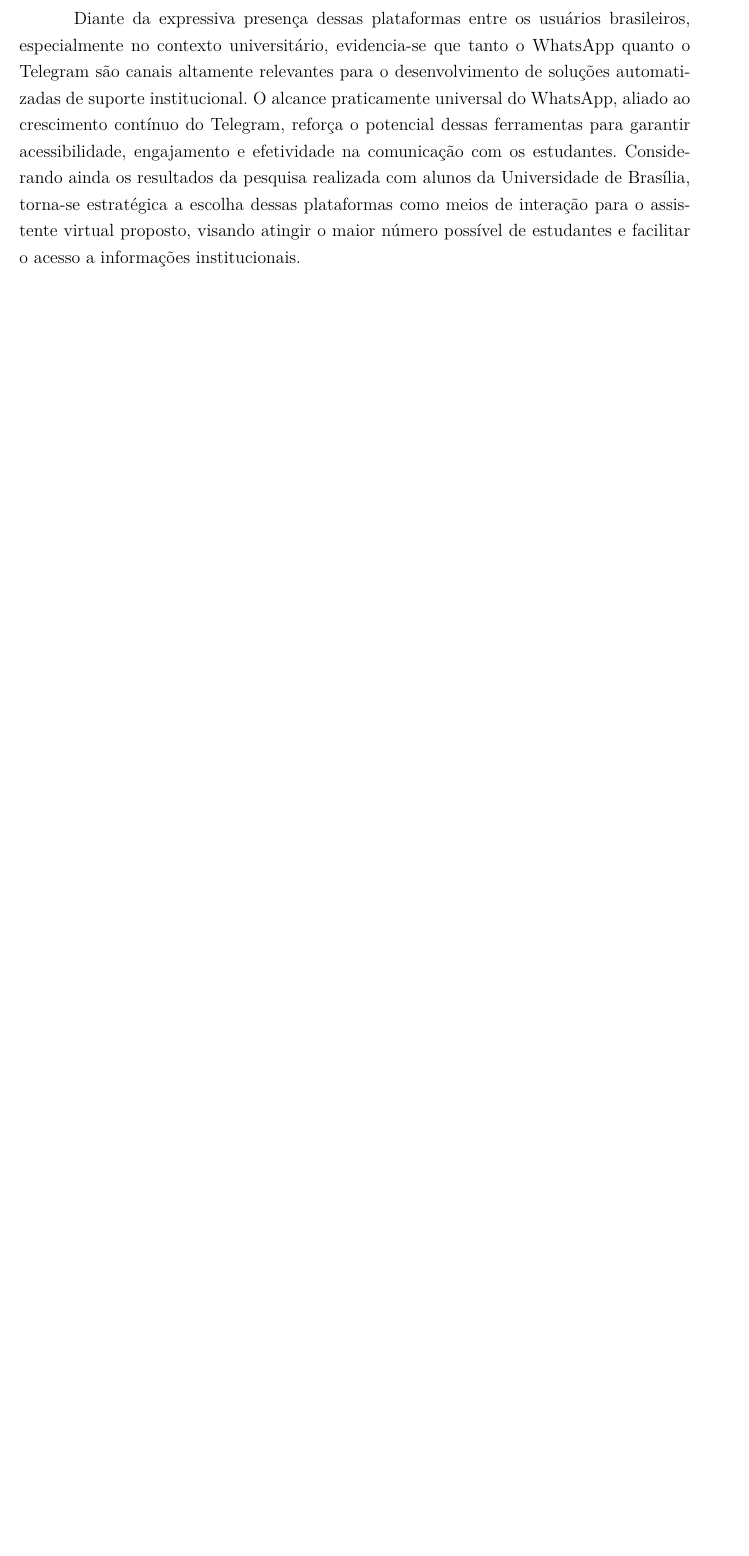
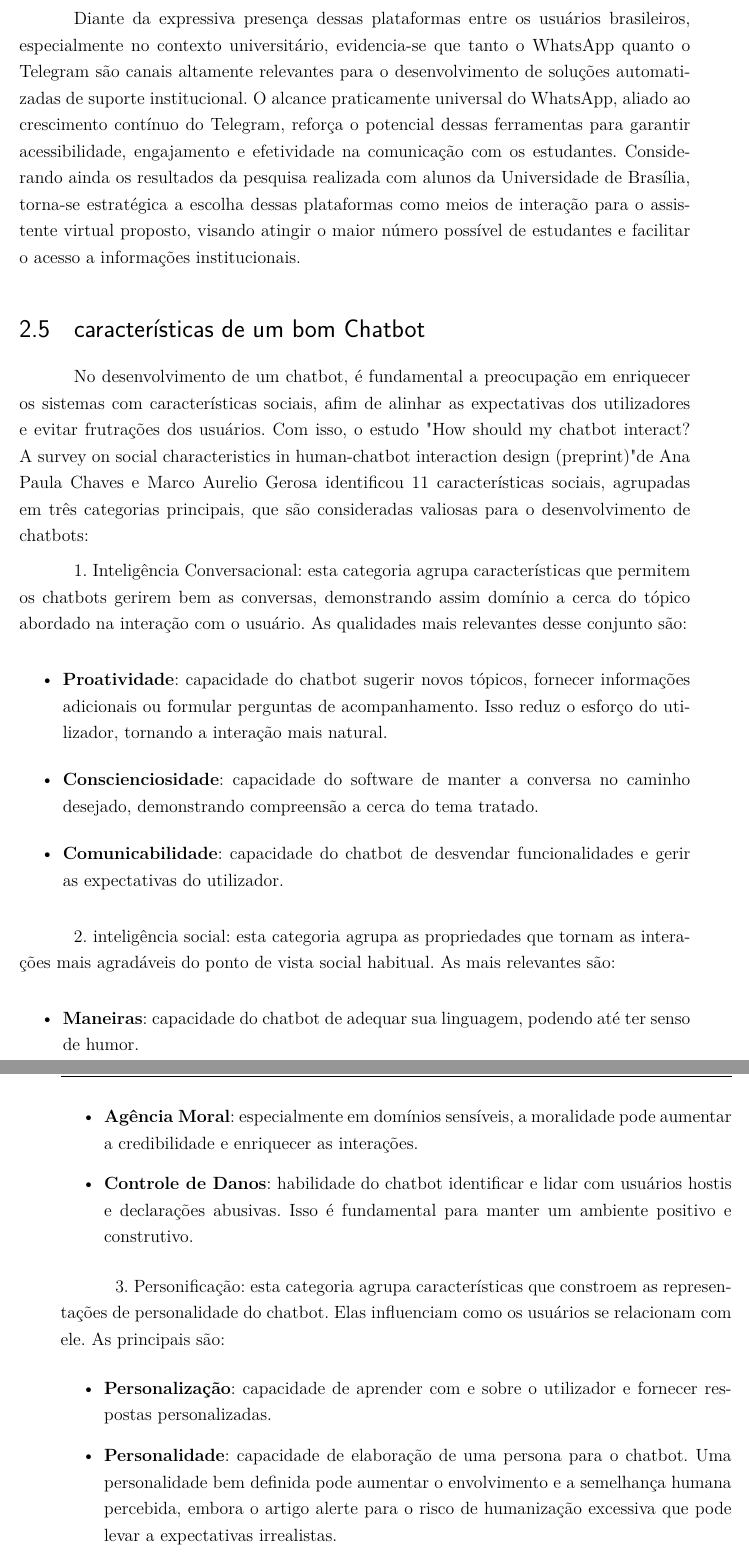
Before and after one commit to ArthurMeloG/trabalho-de-conclusao, a LaTeX thesis (latex/tcc.tex, which reads latex/editaveis/fundamentacao.tex): part of page 26 of 43 before the commit and two parts of pages 26 and 27 of 45 after it, the two joined at a grey line, cut so that both start at the same text, the shorter picture padded with empty space. Compiled offline with pdfLaTeX.

Commit message:
caracteristicas desejaveis em um chatbot

```diff
--- a/latex/editaveis/fundamentacao.tex
+++ b/latex/editaveis/fundamentacao.tex
@@ -55,6 +55,31 @@ Segundo dados da pesquisa Panorama Mobile Time/Opinion Box (2024), o WhatsApp ma
 
 Diante da expressiva presença dessas plataformas entre os usuários brasileiros, especialmente no contexto universitário, evidencia-se que tanto o WhatsApp quanto o Telegram são canais altamente relevantes para o desenvolvimento de soluções automatizadas de suporte institucional. O alcance praticamente universal do WhatsApp, aliado ao crescimento contínuo do Telegram, reforça o potencial dessas ferramentas para garantir acessibilidade, engajamento e efetividade na comunicação com os estudantes. Considerando ainda os resultados da pesquisa realizada com alunos da Universidade de Brasília, torna-se estratégica a escolha dessas plataformas como meios de interação para o assistente virtual proposto, visando atingir o maior número possível de estudantes e facilitar o acesso a informações institucionais.
 
+\section{características de um bom Chatbot}
+No desenvolvimento de um chatbot, é fundamental a preocupação em enriquecer os sistemas com características sociais, afim de alinhar as expectativas dos utilizadores e evitar frutrações dos usuários. Com isso, o estudo "How should my chatbot interact? A survey on social characteristics in human-chatbot interaction design (preprint)" de Ana Paula Chaves e Marco Aurelio Gerosa identificou 11 características sociais, agrupadas em três categorias principais, que são consideradas valiosas para o desenvolvimento de chatbots:
+
+1. Inteligência Conversacional: esta categoria agrupa características que permitem os chatbots gerirem bem as conversas, demonstrando assim domínio a cerca do tópico abordado na interação com o usuário. As qualidades mais relevantes desse conjunto são:
+\begin{itemize}
+    \item \textbf{Proatividade}: capacidade do chatbot sugerir novos tópicos, fornecer informações adicionais ou formular perguntas de acompanhamento. Isso reduz o esforço do utilizador, tornando a interação mais natural.
+    \item \textbf{Conscienciosidade}: capacidade do software de manter a conversa no caminho desejado, demonstrando compreensão a cerca do tema tratado.
+    \item \textbf{Comunicabilidade}: capacidade do chatbot de desvendar funcionalidades e gerir as expectativas do utilizador.
+\end{itemize}
+
+2. inteligência social: esta categoria agrupa as propriedades que tornam as interações mais agradáveis do ponto de vista social habitual. As mais relevantes são:
+\begin{itemize}
+    \item \textbf{Maneiras}: capacidade do chatbot de adequar sua linguagem, podendo até ter senso de humor.
+    \item \textbf{Agência Moral}: especialmente em domínios sensíveis, a moralidade pode aumentar a credibilidade e enriquecer as interações.
+    \item \textbf{Controle de Danos}: habilidade do chatbot identificar e lidar com usuários hostis e declarações abusivas. Isso é fundamental para manter um ambiente positivo e construtivo.
+\end{itemize}
+
+3. Personificação: esta categoria agrupa características que constroem as representações de personalidade do chatbot. Elas influenciam como os usuários se relacionam com ele. As principais são:
+\begin{itemize}
+    \item \textbf{Personalização}: capacidade de aprender com e sobre o utilizador e fornecer respostas personalizadas.
+    \item \textbf{Personalidade}: capacidade de elaboração de uma persona para o chatbot. Uma personalidade bem definida pode aumentar o envolvimento e a semelhança humana percebida, embora o artigo alerte para o risco de humanização excessiva que pode levar a expectativas irrealistas.
+    \item \textbf{Identidade}: capacidade de gerar clareza sobre o propósito do chatbot e sugerir os próximos passos.
+\end{itemize}
+
+
 \section{Tecnologias e Ferramentas Utilizadas}
 
 O desenvolvimento do assistente virtual proposto será realizado com base em tecnologias modernas e acessíveis. Dentre as ferramentas e linguagens consideradas, destacam-se:
```
Also changed, not shown: latex/editaveis/introducao.tex (+3 -3 lines), latex/editaveis/fundamentacao.tex (2 more changed lines).
